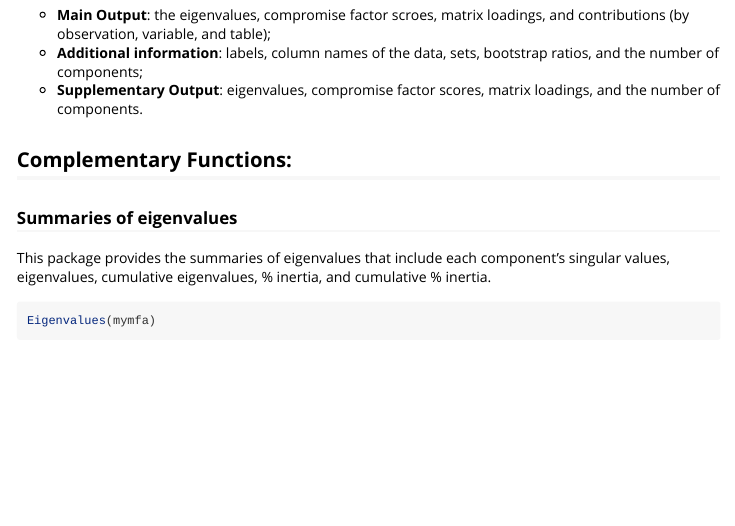
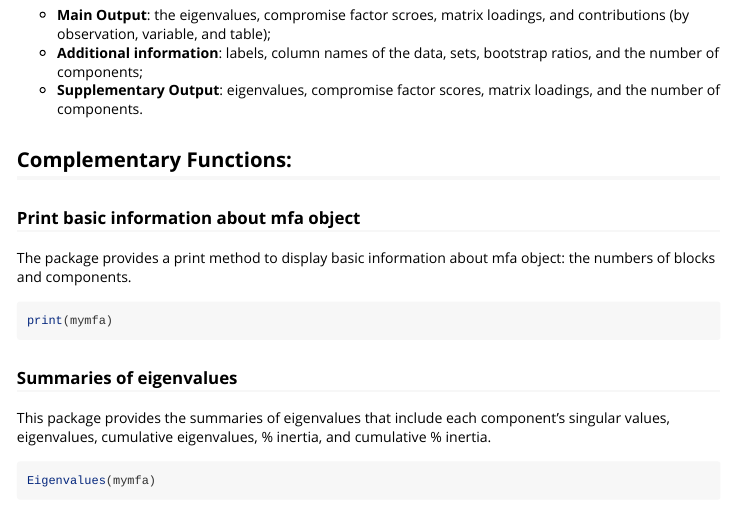
Before and after one commit to actang/Multiple-Factor-Analysis, an R Markdown document (MFA/vignettes/mfa-vignette.Rmd): the page in a window 1100 px wide, from 1030 px down. Rendered offline with R 4.5, knitr and Pandoc, with nearby package versions.

Commit message:
added print method

````diff
--- a/MFA/vignettes/mfa-vignette.Rmd
+++ b/MFA/vignettes/mfa-vignette.Rmd
@@ -64,6 +64,12 @@ The function returns a list containing all the output information computed by th
 
 ## Complementary Functions:
 
+### Print basic information about mfa object
+The package provides a print method to display basic information about mfa object: the numbers of blocks and components.
+```{r, eval = FALSE}
+print(mymfa)
+```
+
 ### Summaries of eigenvalues
 This package provides the summaries of eigenvalues that include each component's singular values, eigenvalues, cumulative eigenvalues, \% inertia, and cumulative \% inertia.
 ```{r, eval = FALSE}
````
